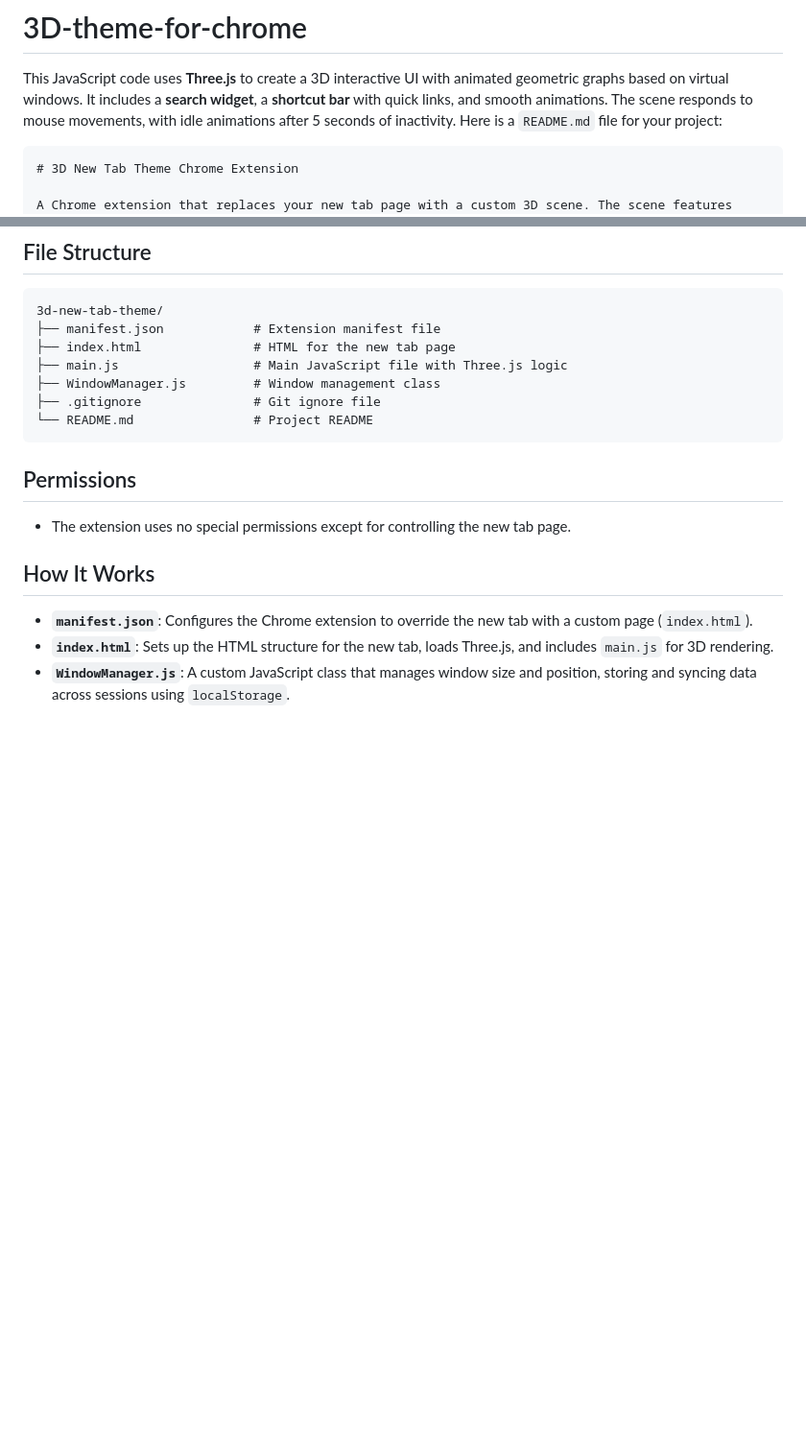
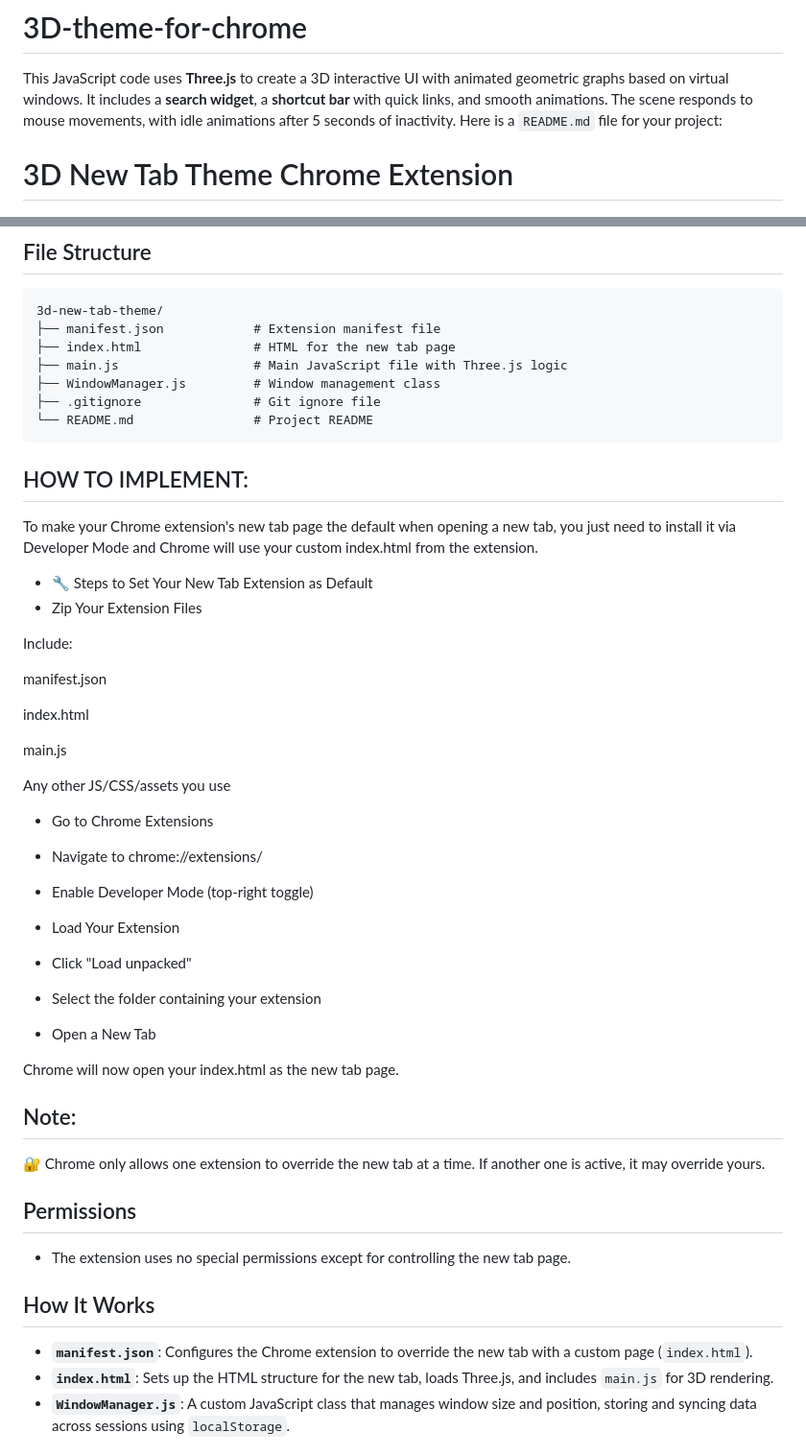
Before and after one commit to Aayush-Narayan/3D-theme-for-chrome, a Markdown page: README.md, 2 parts joined by grey strips. Shown: that part at 96% size. GitHub-like rendering; blank space fills up the shorter version.

````diff
--- a/README.md
+++ b/README.md
@@ -2,7 +2,6 @@
 This JavaScript code uses **Three.js** to create a 3D interactive UI with animated geometric graphs based on virtual windows. It includes a **search widget**, a **shortcut bar** with quick links, and smooth animations. The scene responds to mouse movements, with idle animations after 5 seconds of inactivity.
 Here is a `README.md` file for your project:
 
-```markdown
 # 3D New Tab Theme Chrome Extension
 
 A Chrome extension that replaces your new tab page with a custom 3D scene. The scene features animated cubes and dynamic window management using **Three.js**. It tracks window sizes and positions and stores them in **localStorage**.
@@ -40,6 +39,40 @@ A Chrome extension that replaces your new tab page with a custom 3D scene. The s
 ├── .gitignore               # Git ignore file
 └── README.md                # Project README
 ```
+## HOW TO IMPLEMENT:
+To make your Chrome extension's new tab page the default when opening a new tab, you just need to install it via Developer Mode and Chrome will use your custom index.html from the extension.
+
+- 🔧 Steps to Set Your New Tab Extension as Default
+- Zip Your Extension Files
+
+Include:
+
+manifest.json
+
+index.html
+
+main.js
+
+Any other JS/CSS/assets you use
+
+- Go to Chrome Extensions
+
+- Navigate to chrome://extensions/
+
+- Enable Developer Mode (top-right toggle)
+
+- Load Your Extension
+
+- Click "Load unpacked"
+
+- Select the folder containing your extension
+
+- Open a New Tab
+
+Chrome will now open your index.html as the new tab page.
+
+## Note:
+🔐 Chrome only allows one extension to override the new tab at a time. If another one is active, it may override yours.
 
 ## Permissions
 
````
